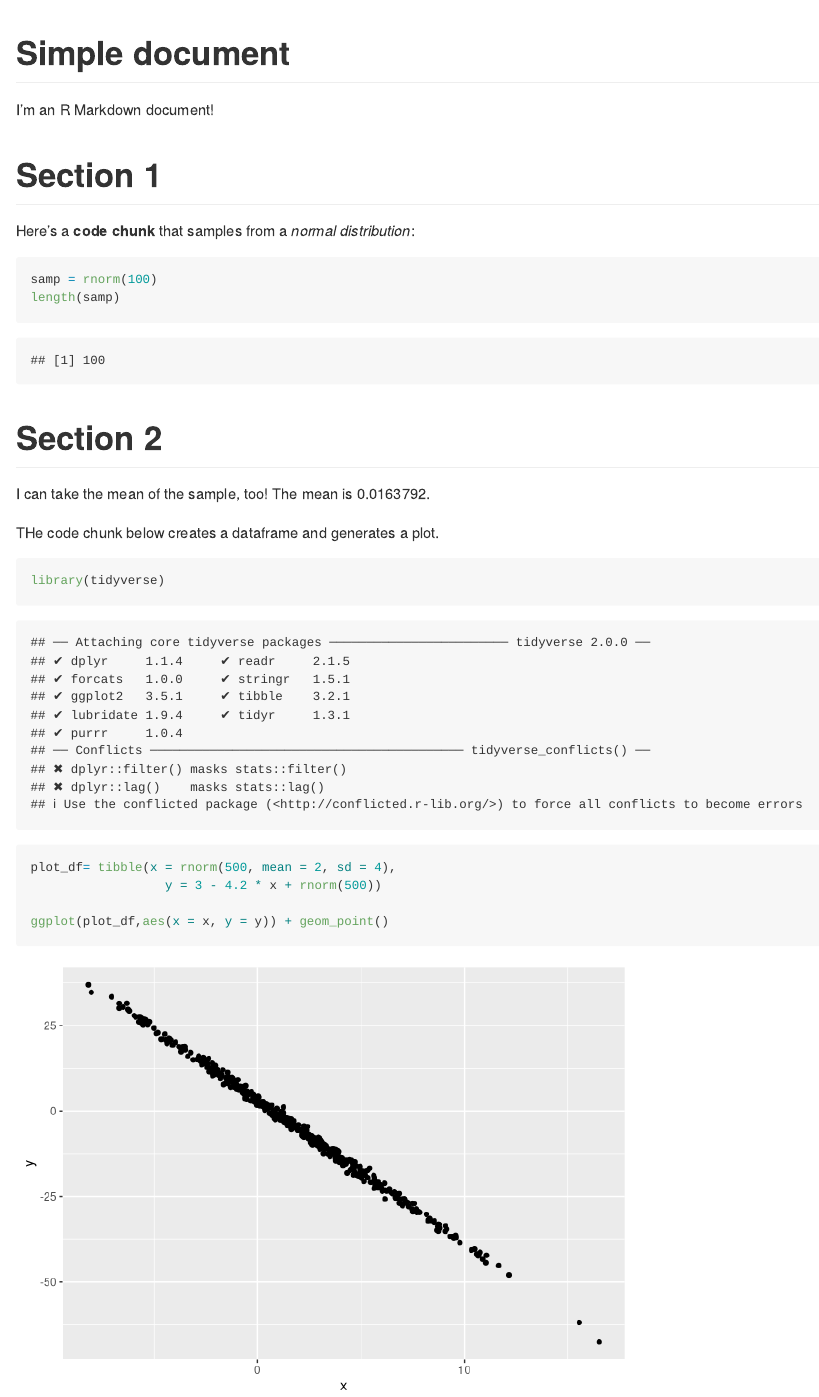
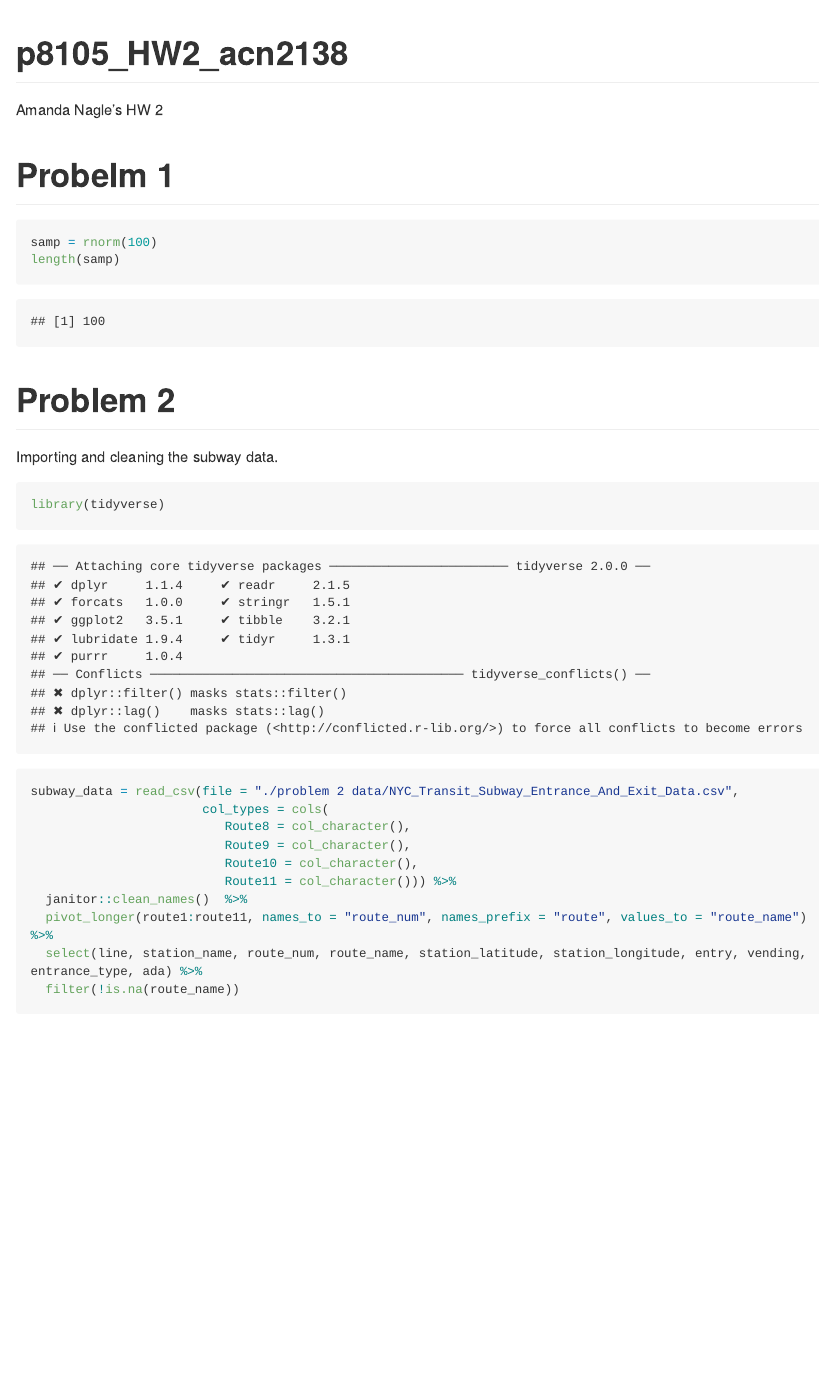
Before and after one commit to acn2138/p8105_HW2_acn2138, an R Markdown document (p8105_HW2_acn2138.Rmd): the page in a window 1100 px wide, from its top. Rendered offline with R 4.5, knitr and Pandoc, with nearby package versions; both versions are drawn in the output format of the newer one; code that draws random numbers runs with fixed seeds of ours; some code elsewhere in the file could not run offline; long lines of code are wrapped; column names are cleaned by a stand-in for the janitor package.

Commit message:
Solving most of Q2

````diff
--- a/p8105_HW2_acn2138.Rmd
+++ b/p8105_HW2_acn2138.Rmd
@@ -1,33 +1,39 @@
 ---
-title: "Simple document"
-output: html_document
+title: "p8105_HW2_acn2138"
+output: github_document
 ---
 
-I'm an R Markdown document!
+Amanda Nagle's HW 2
 
-# Section 1
-
-Here's a **code chunk** that samples from
-a _normal distribution_:
+# Probelm 1
 
 ```{r}
 samp = rnorm(100)
 length(samp)
 ```
 
-# Section 2
+# Problem 2
 
-I can take the mean of the sample, too!
-The mean is `r mean(samp)`.
+Importing and cleaning the subway data.
 
-THe code chunk below creates a dataframe and generates a plot.
-```{r plot_example}
+```{r}
 
 library(tidyverse)
 
-plot_df= tibble(x = rnorm(500, mean = 2, sd = 4),
-                  y = 3 - 4.2 * x + rnorm(500))
+subway_data = read_csv(file = "./problem 2 data/NYC_Transit_Subway_Entrance_And_Exit_Data.csv",
+                       col_types = cols(
+                          Route8 = col_character(),
+                          Route9 = col_character(),
+                          Route10 = col_character(),
+                          Route11 = col_character())) %>%
+  janitor::clean_names()  %>%
+  pivot_longer(route1:route11, names_to = "route_num", names_prefix = "route", values_to = "route_name") %>%
+  select(line, station_name, route_num, route_name, station_latitude, station_longitude, entry, vending, entrance_type, ada) %>%
+  filter(!is.na(route_name))
 
-ggplot(plot_df,aes(x = x, y = y)) + geom_point()
+
+
+
+
 
 ```
````
